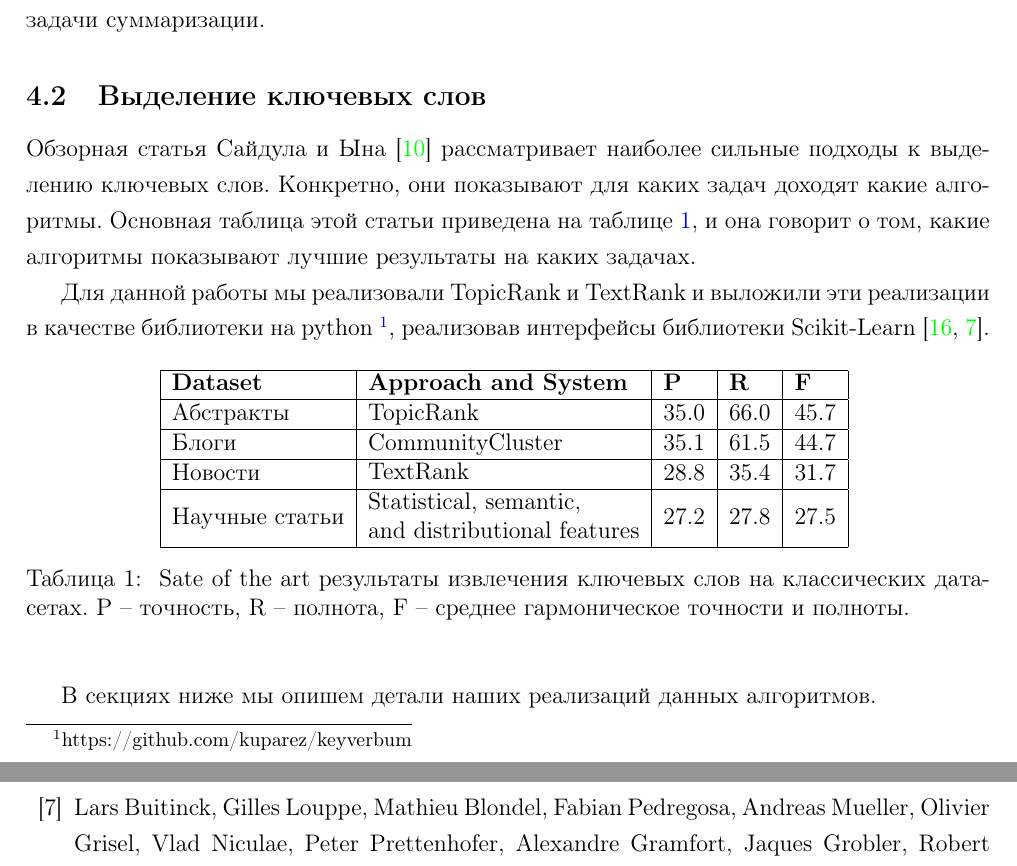
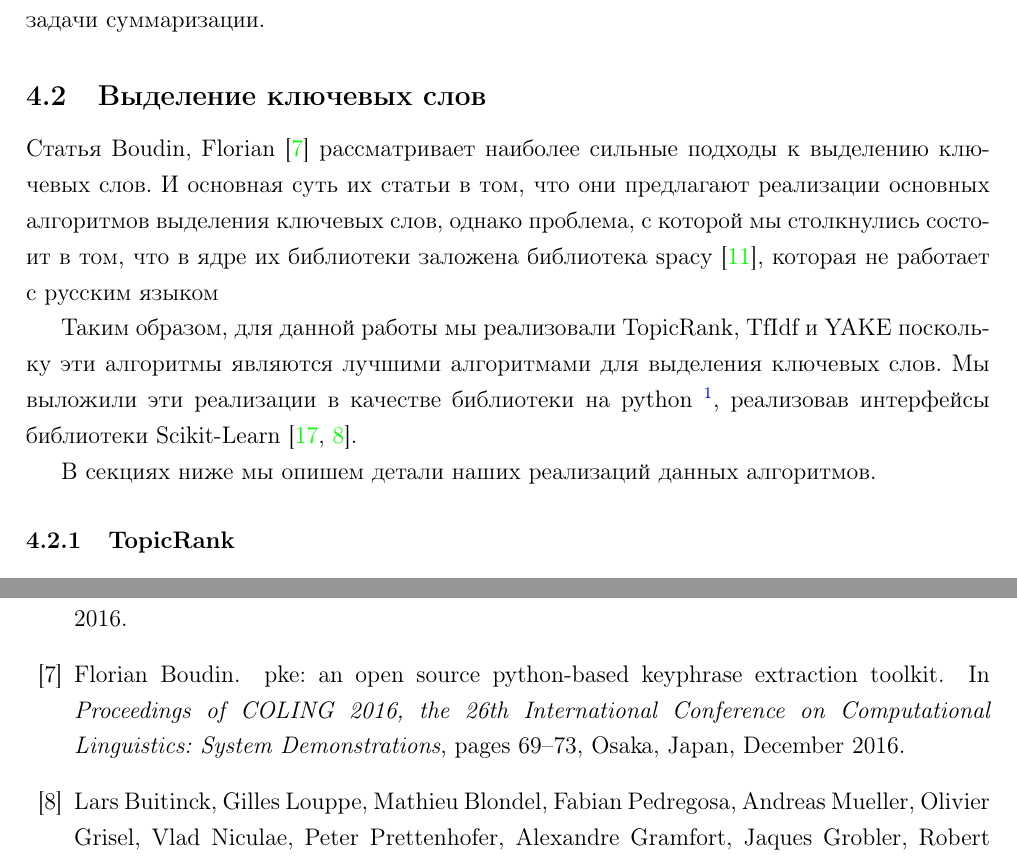
Before and after one commit to churnikov/media_resources_summarization_paper, a LaTeX thesis (diplom.tex, which reads test.bib): two parts of pages 7 and 12 of 13 before the commit and two parts of pages 7 and 11 of 13 after it, joined at a grey line, cut so that both start at the same text. Compiled offline with pdfLaTeX; a missing bibliography style is replaced by a similar one.

Commit message:
ADD: keywords extraction results NEW: YAKE

```diff
--- a/diplom.tex
+++ b/diplom.tex
@@ -225,27 +227,29 @@ TextRank является является адаптацией идеи алг
 
 \subsection{Выделение ключевых слов}
 
-Обзорная статья Сайдула и Ына \cite{hasan2014automatic} рассматривает наиболее сильные подходы к выделению ключевых слов.
-Конкретно, они показывают для каких задач доходят какие алгоритмы. Основная таблица этой статьи приведена на таблице \ref{keywords_extraction_report},
-и она говорит о том, какие алгоритмы показывают лучшие результаты на каких задачах.
+Статья Boudin, Florian \cite{boudin:2016:COLINGDEMO} рассматривает наиболее сильные подходы к выделению ключевых слов.
+И основная суть их статьи в том, что они предлагают реализации основных алгоритмов выделения ключевых слов, однако проблема,
+с которой мы столкнулись состоит в том, что в ядре их библиотеки заложена библиотека spacy \cite{honnibal-johnson:2015:EMNLP}, которая не работает с русским языком
+% Конкретно, они показывают для каких задач доходят какие алгоритмы. Основная таблица этой статьи приведена на таблице \ref{keywords_extraction_report},
+% и она говорит о том, какие алгоритмы показывают лучшие результаты на каких задачах.
 
-Для данной работы мы реализовали TopicRank и TextRank и выложили эти реализации в качестве библиотеки на python \footnote{https://github.com/kuparez/keyverbum}, реализовав интерфейсы библиотеки Scikit-Learn \cite{scikit-learn, sklearn_api}.
+Таким образом, для данной работы мы реализовали TopicRank, TfIdf и YAKE поскольку эти алгоритмы являются лучшими алгоритмами для выделения ключевых слов. Мы выложили эти реализации в качестве библиотеки на python \footnote{https://github.com/kuparez/keyverbum}, реализовав интерфейсы библиотеки Scikit-Learn \cite{scikit-learn, sklearn_api}.
 
-\begin{table}[ht]
-  \begin{center}
-    \begin{tabular}{|l|l|l|l|l|}
-      \hline
-      \textbf{Dataset} & \textbf{Approach and System} & \textbf{P} & \textbf{R} & \textbf{F} \\ \hline
-      Абстракты & TopicRank & 35.0 & 66.0 & 45.7 \\ \hline
-      Блоги & CommunityCluster & 35.1 & 61.5 & 44.7 \\ \hline
-      Новости & \begin{tabular}[c]{@{}l@{}} TextRank \end{tabular} & 28.8 & 35.4 & 31.7 \\ \hline
-      Научные статьи & \begin{tabular}[c]{@{}l@{}}Statistical, semantic, \\ and distributional features\end{tabular} & 27.2 & 27.8 & 27.5 \\ \hline
-    \end{tabular}
-    \caption{
-      \label{keywords_extraction_report} Sate of the art результаты извлечения ключевых слов на классических датасетах. P -- точность, R -- полнота, F -- среднее гармоническое точности и полноты.
-    }
-  \end{center}
-\end{table}
+% \begin{table}[ht]
+%   \begin{center}
+%     \begin{tabular}{|l|l|l|l|l|}
+%       \hline
+%       \textbf{Dataset} & \textbf{Approach and System} & \textbf{P} & \textbf{R} & \textbf{F} \\ \hline
+%       Абстракты & TopicRank & 35.0 & 66.0 & 45.7 \\ \hline
+%       Блоги & CommunityCluster & 35.1 & 61.5 & 44.7 \\ \hline
+%       Новости & \begin{tabular}[c]{@{}l@{}} TextRank \end{tabular} & 28.8 & 35.4 & 31.7 \\ \hline
+%       Научные статьи & \begin{tabular}[c]{@{}l@{}}Statistical, semantic, \\ and distributional features\end{tabular} & 27.2 & 27.8 & 27.5 \\ \hline
+%     \end{tabular}
+%     \caption{
+%       \label{keywords_extraction_report} Sate of the art результаты извлечения ключевых слов на классических датасетах. P -- точность, R -- полнота, F -- среднее гармоническое точности и полноты.
+%     }
+%   \end{center}
+% \end{table}
 
 В секциях ниже мы опишем детали наших реализаций данных алгоритмов.
 
--- a/test.bib
+++ b/test.bib
@@ -345,0 +350,5 @@ doi = {10.3115/1219044.1219064}
+  booktitle = {Proceedings of COLING 2016, the 26th International Conference on Computational Linguistics: System Demonstrations},
+  month     = {December},
+  year      = {2016},
+  address   = {Osaka, Japan},
+  pages     = {69--73},
```
Also changed, not shown: diplom.pdf, diplom.tex (17 more changed lines), test.bib (19 more changed lines), 1 other file.
